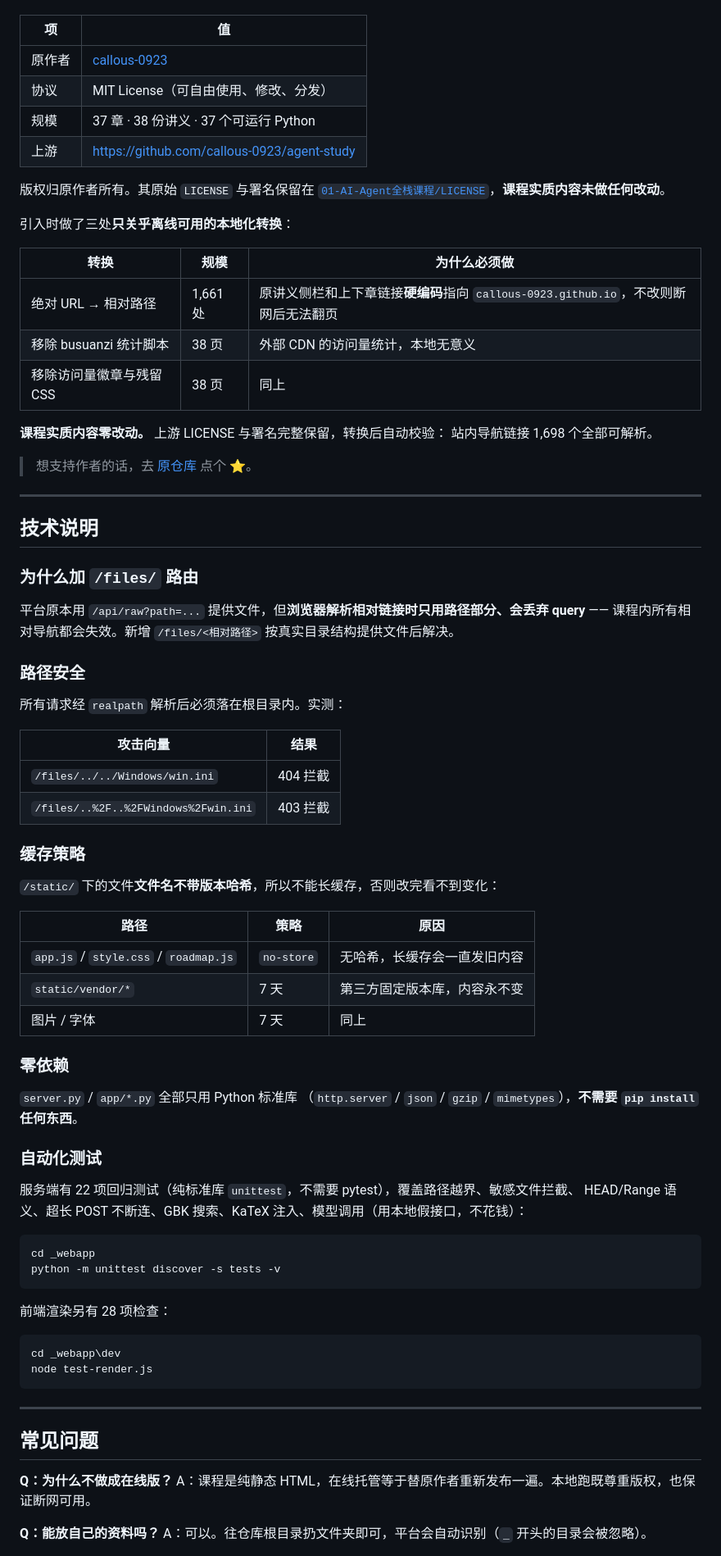
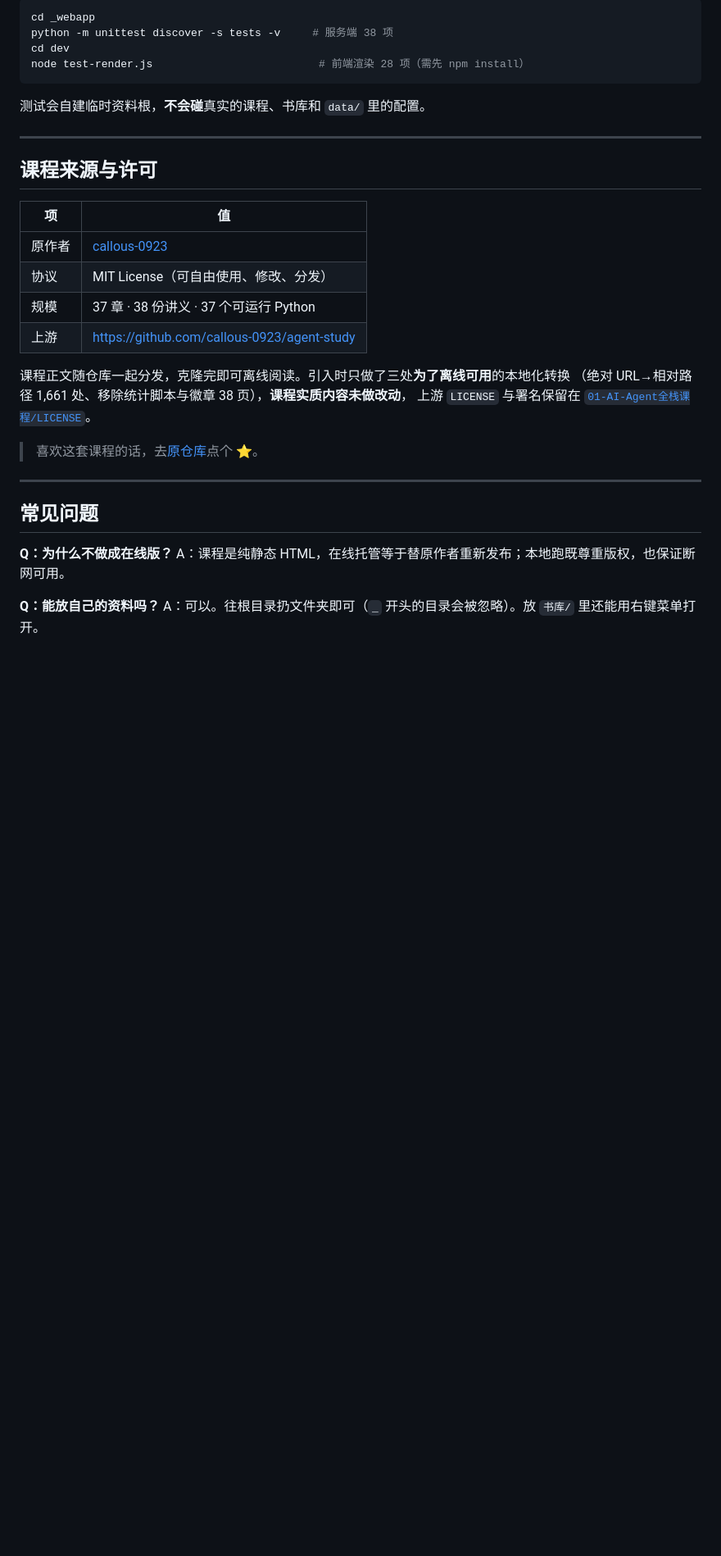
Before and after one commit to LazyFox-007/Agent-Learning, a Markdown page: README.md, the part around one of its changes. Shown at 82% size. Drawn GitHub-style; blank space fills up the shorter version.

````diff
--- a/README.md
+++ b/README.md
@@ -227,3 +186,15 @@ Agent-Learning/
+```powershell
+cd _webapp
+python -m unittest discover -s tests -v     # 服务端 38 项
+cd dev
+node test-render.js                          # 前端渲染 28 项（需先 npm install）
+```
+
+测试会自建临时资料根，**不会碰**真实的课程、书库和 `data/` 里的配置。
+
+---
+
+## 课程来源与许可
 
 | 项 | 值 |
 |---|---|
@@ -232,80 +203,20 @@ Agent-Learning/
 | 规模 | 37 章 · 38 份讲义 · 37 个可运行 Python |
 | 上游 | https://github.com/callous-0923/agent-study |
 
-版权归原作者所有。其原始 `LICENSE` 与署名保留在
-[`01-AI-Agent全栈课程/LICENSE`](01-AI-Agent全栈课程/LICENSE)，**课程实质内容未做任何改动**。
+课程正文随仓库一起分发，克隆完即可离线阅读。引入时只做了三处**为了离线可用**的本地化转换
+（绝对 URL→相对路径 1,661 处、移除统计脚本与徽章 38 页），**课程实质内容未做改动**，
+上游 `LICENSE` 与署名保留在 [`01-AI-Agent全栈课程/LICENSE`](01-AI-Agent全栈课程/LICENSE)。
 
-引入时做了三处**只关乎离线可用的本地化转换**：
-
-| 转换 | 规模 | 为什么必须做 |
-|---|---|---|
-| 绝对 URL → 相对路径 | 1,661 处 | 原讲义侧栏和上下章链接**硬编码**指向 `callous-0923.github.io`，不改则断网后无法翻页 |
-| 移除 busuanzi 统计脚本 | 38 页 | 外部 CDN 的访问量统计，本地无意义 |
-| 移除访问量徽章与残留 CSS | 38 页 | 同上 |
-
-**课程实质内容零改动。** 上游 LICENSE 与署名完整保留，转换后自动校验：
-站内导航链接 1,698 个全部可解析。
-
-> 想支持作者的话，去 [原仓库](https://github.com/callous-0923/agent-study) 点个 ⭐。
-
----
-
-## 技术说明
-
-### 为什么加 `/files/` 路由
-
-平台原本用 `/api/raw?path=...` 提供文件，但**浏览器解析相对链接时只用路径部分、会丢弃 query** ——
-课程内所有相对导航都会失效。新增 `/files/<相对路径>` 按真实目录结构提供文件后解决。
-
-### 路径安全
-
-所有请求经 `realpath` 解析后必须落在根目录内。实测：
-
-| 攻击向量 | 结果 |
-|---|---|
-| `/files/../../Windows/win.ini` | 404 拦截 |
-| `/files/..%2F..%2FWindows%2Fwin.ini` | 403 拦截 |
-
-### 缓存策略
-
-`/static/` 下的文件**文件名不带版本哈希**，所以不能长缓存，否则改完看不到变化：
-
-| 路径 | 策略 | 原因 |
-|---|---|---|
-| `app.js` / `style.css` / `roadmap.js` | `no-store` | 无哈希，长缓存会一直发旧内容 |
-| `static/vendor/*` | 7 天 | 第三方固定版本库，内容永不变 |
-| 图片 / 字体 | 7 天 | 同上 |
-
-### 零依赖
-
-`server.py` / `app/*.py` 全部只用 Python 标准库
-（`http.server` / `json` / `gzip` / `mimetypes`），**不需要 `pip install` 任何东西**。
-
-### 自动化测试
-
-服务端有 22 项回归测试（纯标准库 `unittest`，不需要 pytest），覆盖路径越界、敏感文件拦截、
-HEAD/Range 语义、超长 POST 不断连、GBK 搜索、KaTeX 注入、模型调用（用本地假接口，不花钱）：
-
-```powershell
-cd _webapp
-python -m unittest discover -s tests -v
-```
-
-前端渲染另有 28 项检查：
-
-```powershell
-cd _webapp\dev
-node test-render.js
-```
+> 喜欢这套课程的话，去[原仓库](https://github.com/callous-0923/agent-study)点个 ⭐。
 
 ---
 
 ## 常见问题
 
 **Q：为什么不做成在线版？**
-A：课程是纯静态 HTML，在线托管等于替原作者重新发布一遍。本地跑既尊重版权，也保证断网可用。
+A：课程是纯静态 HTML，在线托管等于替原作者重新发布；本地跑既尊重版权，也保证断网可用。
 
 **Q：能放自己的资料吗？**
-A：可以。往仓库根目录扔文件夹即可，平台会自动识别（`_` 开头的目录会被忽略）。
+A：可以。往根目录扔文件夹即可（`_` 开头的目录会被忽略）。放 `书库/` 里还能用右键菜单打开。
 
 **Q：支持 Mac / Linux 吗？**
````
Also changed, not shown: other parts of README.md (+125 -180 lines), docs/screenshot-home.png, docs/screenshot-ide.png (added).
